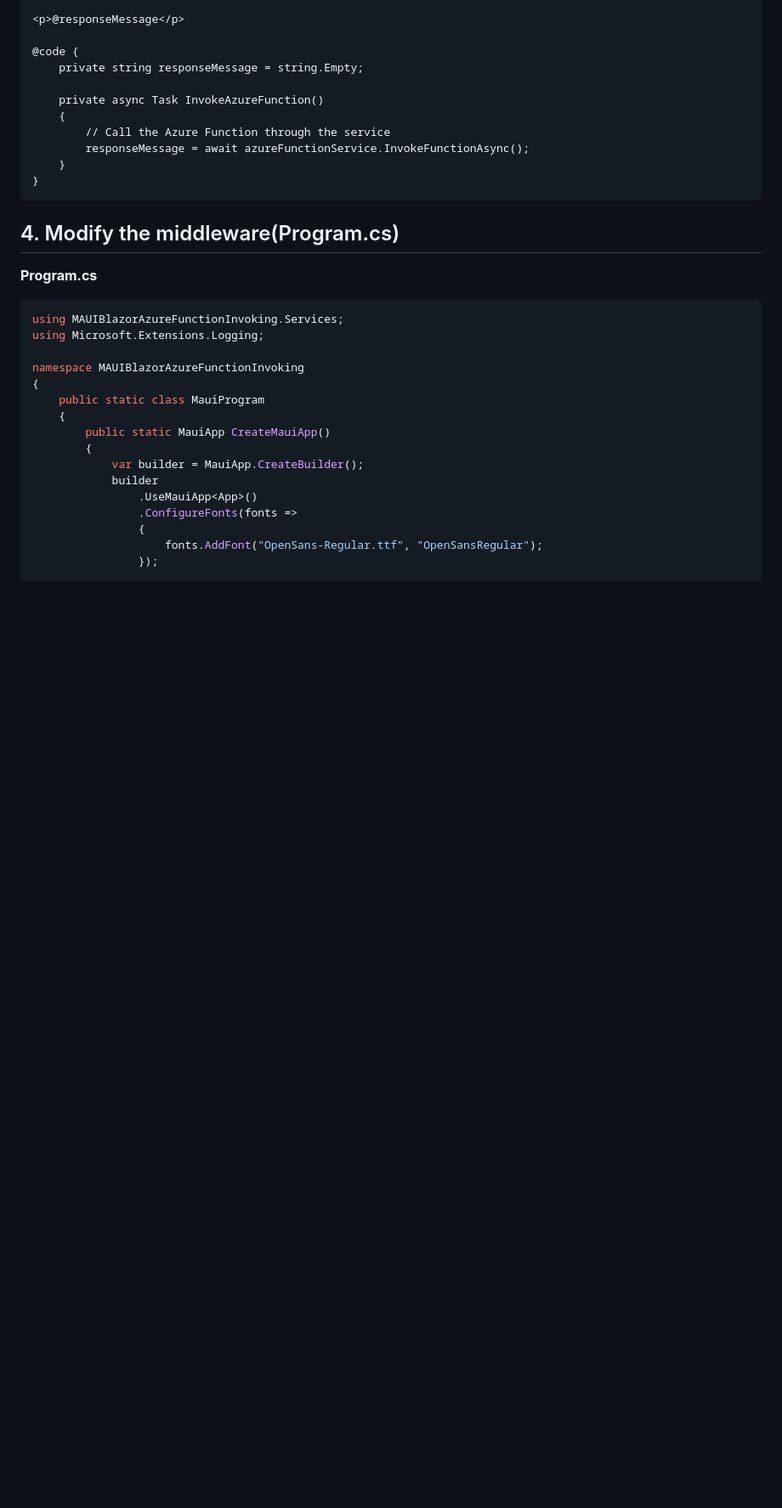
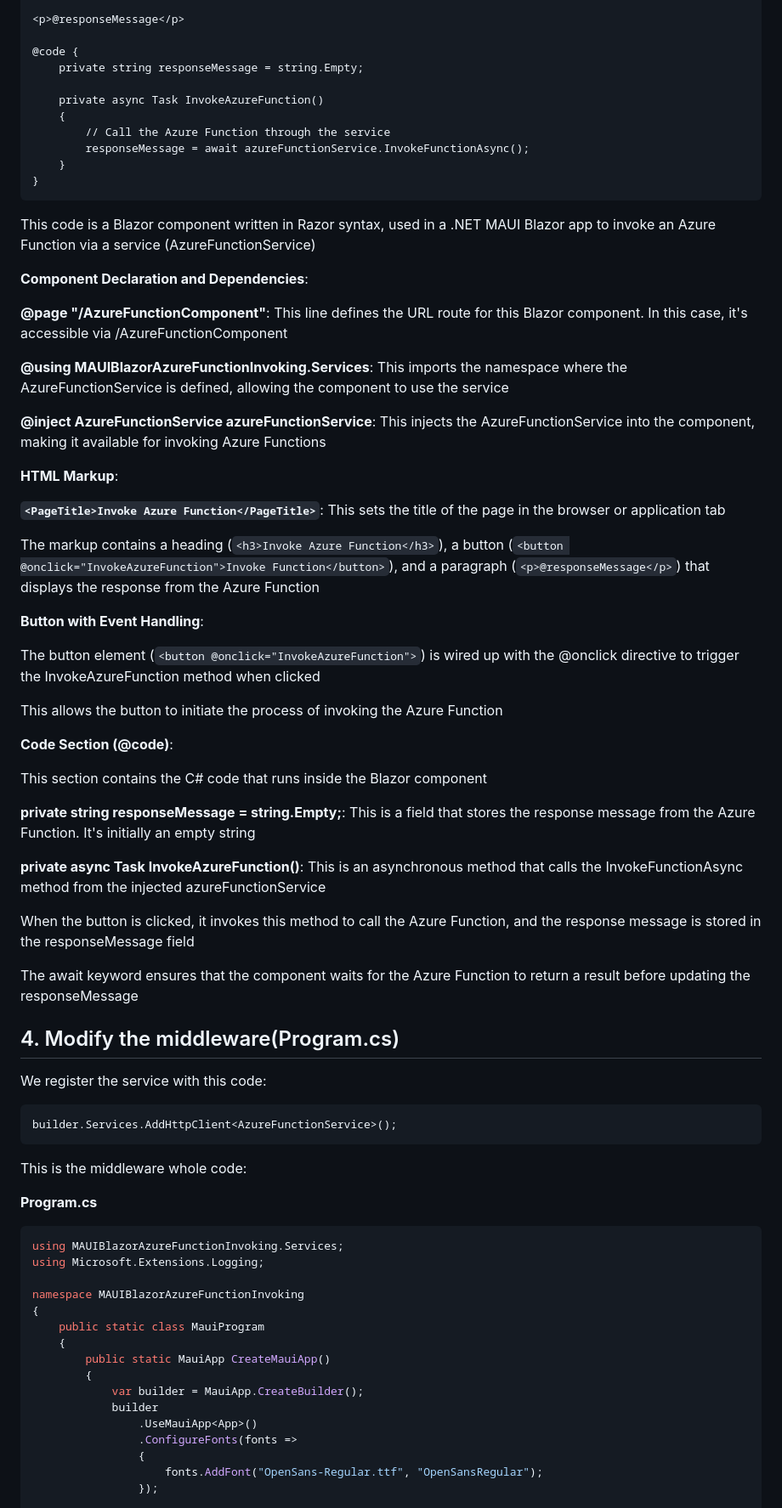
Before and after one commit to luiscoco/Curso_Aprende_Blazor-Nivel_Intermedio-MAUI_invoking_AzureFunction, a Markdown page: README.md, the part around one of its changes. Shown at 85% size. GitHub-like rendering; blank space fills up the shorter version.

````diff
--- a/README.md
+++ b/README.md
@@ -127,7 +133,49 @@ The method is wrapped in a try-catch block to handle any exceptions that might o
 }
 ```
 
+This code is a Blazor component written in Razor syntax, used in a .NET MAUI Blazor app to invoke an Azure Function via a service (AzureFunctionService)
+
+**Component Declaration and Dependencies**:
+
+**@page "/AzureFunctionComponent"**: This line defines the URL route for this Blazor component. In this case, it's accessible via /AzureFunctionComponent
+
+**@using MAUIBlazorAzureFunctionInvoking.Services**: This imports the namespace where the AzureFunctionService is defined, allowing the component to use the service
+
+**@inject AzureFunctionService azureFunctionService**: This injects the AzureFunctionService into the component, making it available for invoking Azure Functions
+
+**HTML Markup**:
+
+**```<PageTitle>Invoke Azure Function</PageTitle>```**: This sets the title of the page in the browser or application tab
+
+The markup contains a heading (```<h3>Invoke Azure Function</h3>```), a button (```<button @onclick="InvokeAzureFunction">Invoke Function</button>```), and a paragraph (```<p>@responseMessage</p>```) that displays the response from the Azure Function
+
+**Button with Event Handling**:
+
+The button element (```<button @onclick="InvokeAzureFunction">```) is wired up with the @onclick directive to trigger the InvokeAzureFunction method when clicked
+
+This allows the button to initiate the process of invoking the Azure Function
+
+**Code Section (@code)**:
+
+This section contains the C# code that runs inside the Blazor component
+
+**private string responseMessage = string.Empty;**: This is a field that stores the response message from the Azure Function. It's initially an empty string
+
+**private async Task InvokeAzureFunction()**: This is an asynchronous method that calls the InvokeFunctionAsync method from the injected azureFunctionService
+
+When the button is clicked, it invokes this method to call the Azure Function, and the response message is stored in the responseMessage field
+
+The await keyword ensures that the component waits for the Azure Function to return a result before updating the responseMessage
+
 ## 4. Modify the middleware(Program.cs)
+
+We register the service with this code:
+
+```
+builder.Services.AddHttpClient<AzureFunctionService>();
+```
+
+This is the middleware whole code:
 
 **Program.cs**
 
````
Also changed, not shown: other parts of README.md (+6 -0 lines).
